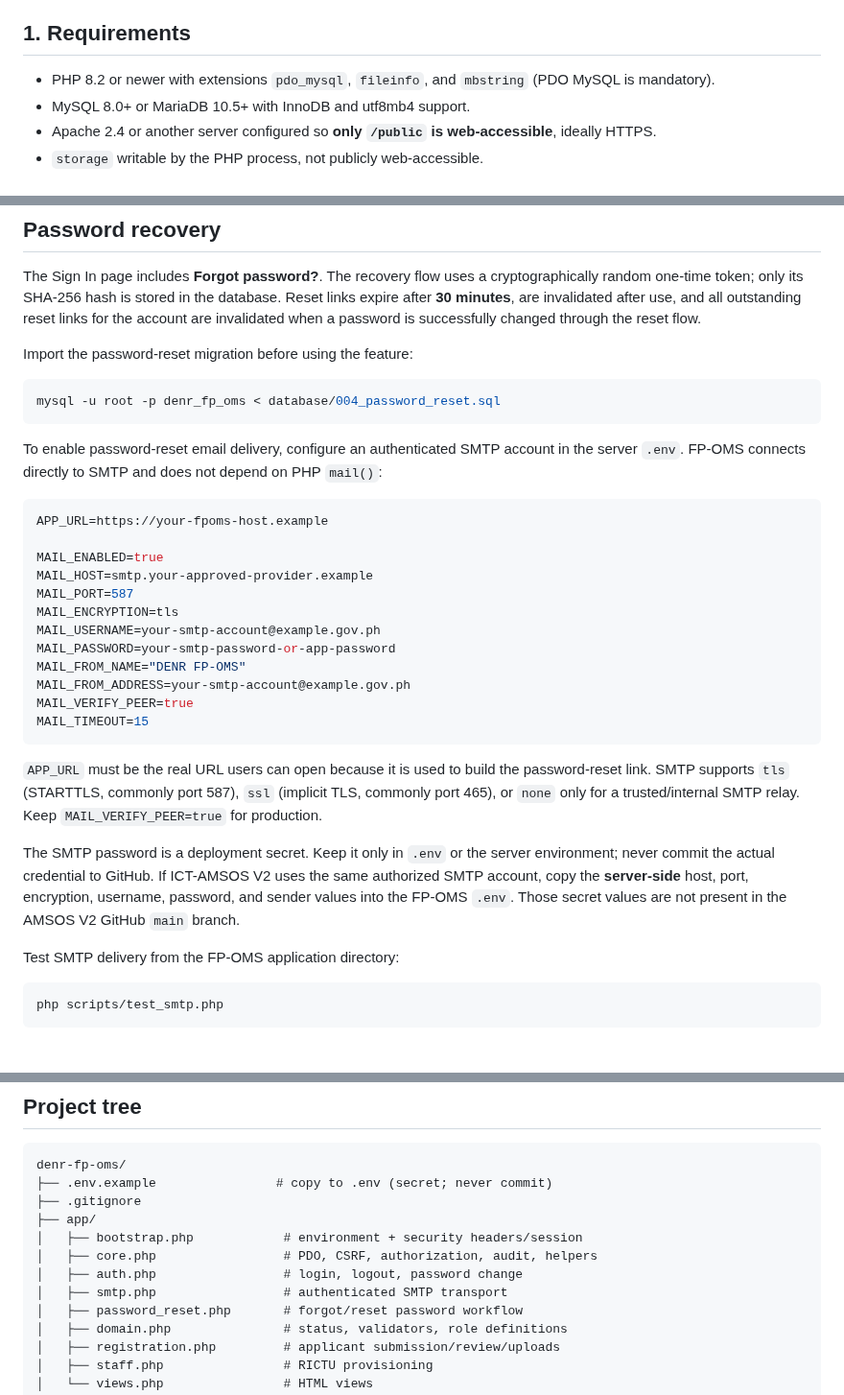
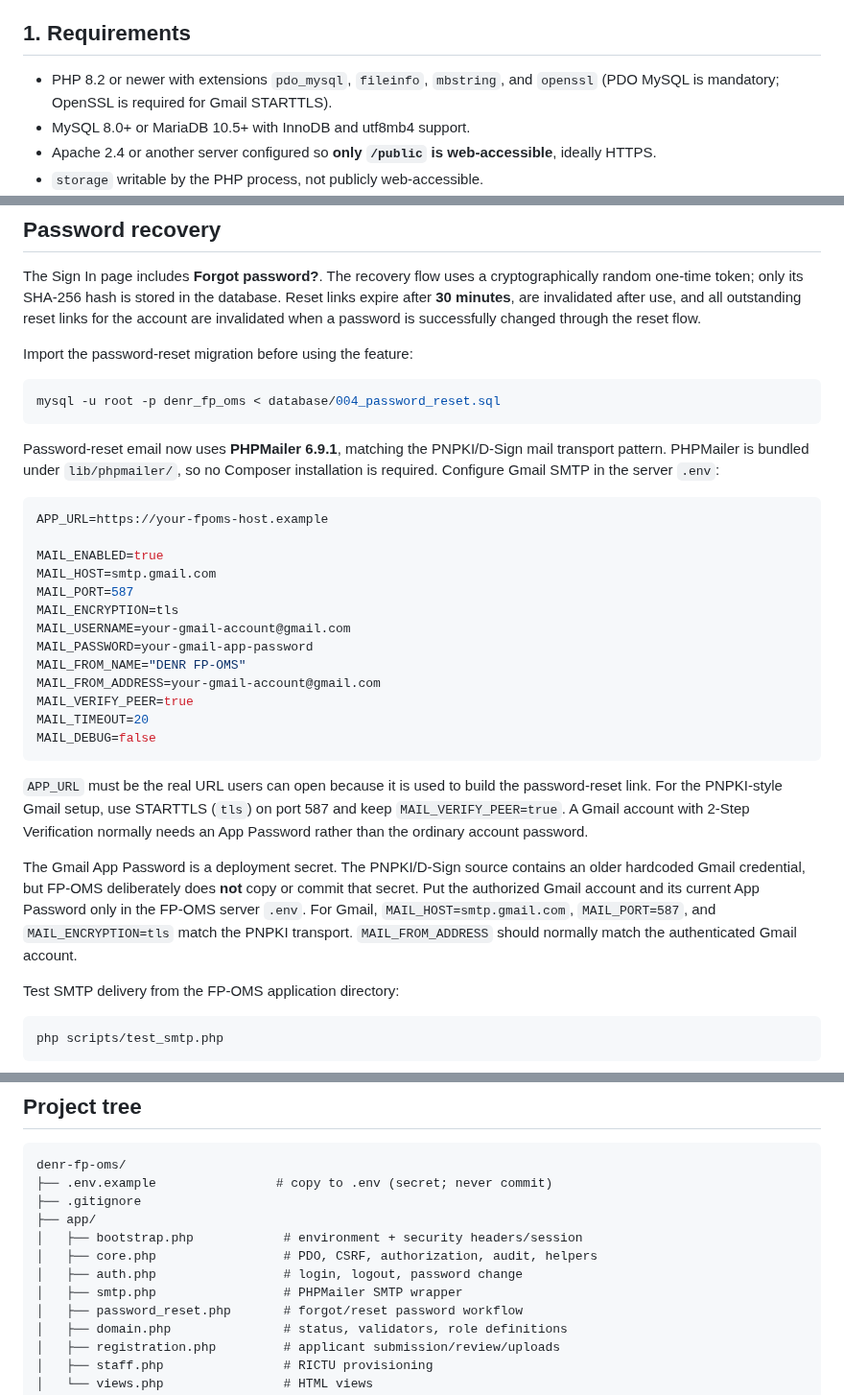
Before and after one commit to FENY2022/denr_fp, a Markdown page: README.md, 3 parts joined by grey strips. Shown at 96% size. Rendered like a GitHub page.

Commit message:
Document PNPKI-style PHPMailer Gmail setup

````diff
--- a/README.md
+++ b/README.md
@@ -37,7 +37,7 @@
 
 ## 1. Requirements
 
-- PHP 8.2 or newer with extensions `pdo_mysql`, `fileinfo`, and `mbstring` (PDO MySQL is mandatory).
+- PHP 8.2 or newer with extensions `pdo_mysql`, `fileinfo`, `mbstring`, and `openssl` (PDO MySQL is mandatory; OpenSSL is required for Gmail STARTTLS).
 - MySQL 8.0+ or MariaDB 10.5+ with InnoDB and utf8mb4 support.
 - Apache 2.4 or another server configured so **only `/public` is web-accessible**, ideally HTTPS.
 - `storage` writable by the PHP process, not publicly web-accessible.
@@ -135,26 +135,27 @@ Import the password-reset migration before using the feature:
 mysql -u root -p denr_fp_oms < database/004_password_reset.sql
 ```
 
-To enable password-reset email delivery, configure an authenticated SMTP account in the server `.env`. FP-OMS connects directly to SMTP and does not depend on PHP `mail()`:
+Password-reset email now uses **PHPMailer 6.9.1**, matching the PNPKI/D-Sign mail transport pattern. PHPMailer is bundled under `lib/phpmailer/`, so no Composer installation is required. Configure Gmail SMTP in the server `.env`:
 
 ```env
 APP_URL=https://your-fpoms-host.example
 
 MAIL_ENABLED=true
-MAIL_HOST=smtp.your-approved-provider.example
+MAIL_HOST=smtp.gmail.com
 MAIL_PORT=587
 MAIL_ENCRYPTION=tls
-MAIL_USERNAME=your-smtp-account@example.gov.ph
-MAIL_PASSWORD=your-smtp-password-or-app-password
+MAIL_USERNAME=your-gmail-account@gmail.com
+MAIL_PASSWORD=your-gmail-app-password
 MAIL_FROM_NAME="DENR FP-OMS"
-MAIL_FROM_ADDRESS=your-smtp-account@example.gov.ph
+MAIL_FROM_ADDRESS=your-gmail-account@gmail.com
 MAIL_VERIFY_PEER=true
-MAIL_TIMEOUT=15
+MAIL_TIMEOUT=20
+MAIL_DEBUG=false
 ```
 
-`APP_URL` must be the real URL users can open because it is used to build the password-reset link. SMTP supports `tls` (STARTTLS, commonly port 587), `ssl` (implicit TLS, commonly port 465), or `none` only for a trusted/internal SMTP relay. Keep `MAIL_VERIFY_PEER=true` for production.
+`APP_URL` must be the real URL users can open because it is used to build the password-reset link. For the PNPKI-style Gmail setup, use STARTTLS (`tls`) on port 587 and keep `MAIL_VERIFY_PEER=true`. A Gmail account with 2-Step Verification normally needs an App Password rather than the ordinary account password.
 
-The SMTP password is a deployment secret. Keep it only in `.env` or the server environment; never commit the actual credential to GitHub. If ICT-AMSOS V2 uses the same authorized SMTP account, copy the **server-side** host, port, encryption, username, password, and sender values into the FP-OMS `.env`. Those secret values are not present in the AMSOS V2 GitHub `main` branch.
+The Gmail App Password is a deployment secret. The PNPKI/D-Sign source contains an older hardcoded Gmail credential, but FP-OMS deliberately does **not** copy or commit that secret. Put the authorized Gmail account and its current App Password only in the FP-OMS server `.env`. For Gmail, `MAIL_HOST=smtp.gmail.com`, `MAIL_PORT=587`, and `MAIL_ENCRYPTION=tls` match the PNPKI transport. `MAIL_FROM_ADDRESS` should normally match the authenticated Gmail account.
 
 Test SMTP delivery from the FP-OMS application directory:
 
@@ -221,7 +222,7 @@ denr-fp-oms/
 │   ├── bootstrap.php            # environment + security headers/session
 │   ├── core.php                 # PDO, CSRF, authorization, audit, helpers
 │   ├── auth.php                 # login, logout, password change
-│   ├── smtp.php                 # authenticated SMTP transport
+│   ├── smtp.php                 # PHPMailer SMTP wrapper
 │   ├── password_reset.php       # forgot/reset password workflow
 │   ├── domain.php               # status, validators, role definitions
 │   ├── registration.php         # applicant submission/review/uploads
````
